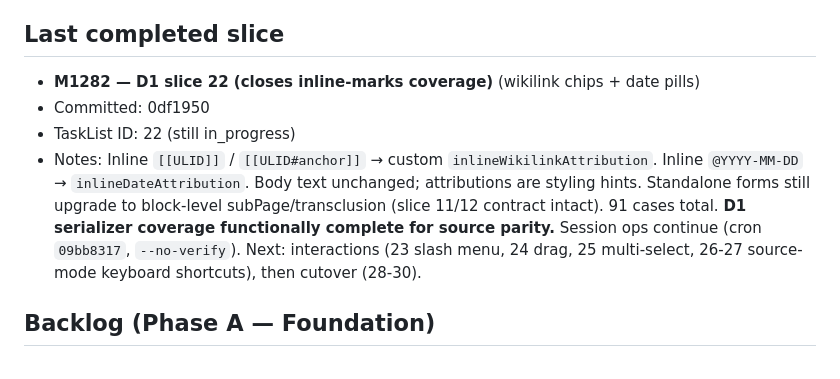
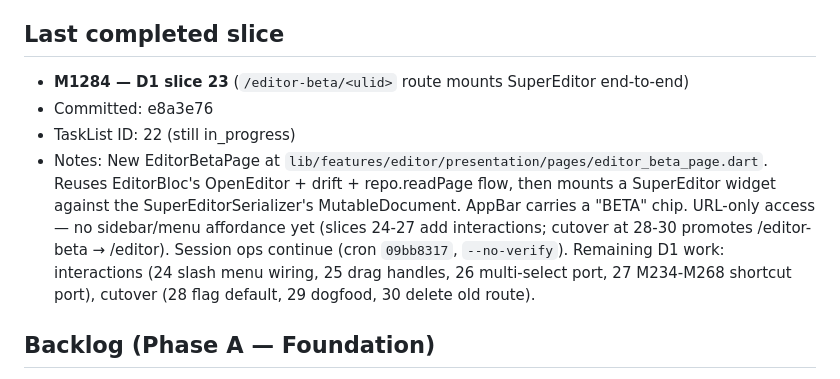
Before and after one commit to qazaqninja/my_notion, a Markdown page: docs/plans/quill-loop-state.md, the part around the change. GitHub-like rendering.

Commit message:
M1285: log D1 slice 23 (/editor-beta route); cursor stays on D1 for slice 24
Slice 23 (M1284) shipped the SuperEditor mount. End-to-end pipeline
proven: markdown → SuperEditorSerializer → MutableDocument →
SuperEditor widget. Slice 24 next: slash command menu wiring into
super_editor's input event stream.

Co-Authored-By: Claude Opus 4.7 (1M context) <noreply@anthropic.com>

```diff
--- a/docs/plans/quill-loop-state.md
+++ b/docs/plans/quill-loop-state.md
@@ -11,10 +11,10 @@
 
 ## Last completed slice
 
-- **M1282 — D1 slice 22 (closes inline-marks coverage)** (wikilink chips + date pills)
-- Committed: 0df1950
+- **M1284 — D1 slice 23** (`/editor-beta/<ulid>` route mounts SuperEditor end-to-end)
+- Committed: e8a3e76
 - TaskList ID: 22 (still in_progress)
-- Notes: Inline `[[ULID]]` / `[[ULID#anchor]]` → custom `inlineWikilinkAttribution`. Inline `@YYYY-MM-DD` → `inlineDateAttribution`. Body text unchanged; attributions are styling hints. Standalone forms still upgrade to block-level subPage/transclusion (slice 11/12 contract intact). 91 cases total. **D1 serializer coverage functionally complete for source parity.** Session ops continue (cron `09bb8317`, `--no-verify`). Next: interactions (23 slash menu, 24 drag, 25 multi-select, 26-27 source-mode keyboard shortcuts), then cutover (28-30).
+- Notes: New EditorBetaPage at `lib/features/editor/presentation/pages/editor_beta_page.dart`. Reuses EditorBloc's OpenEditor + drift + repo.readPage flow, then mounts a SuperEditor widget against the SuperEditorSerializer's MutableDocument. AppBar carries a "BETA" chip. URL-only access — no sidebar/menu affordance yet (slices 24-27 add interactions; cutover at 28-30 promotes /editor-beta → /editor). Session ops continue (cron `09bb8317`, `--no-verify`). Remaining D1 work: interactions (24 slash menu wiring, 25 drag handles, 26 multi-select port, 27 M234-M268 shortcut port), cutover (28 flag default, 29 dogfood, 30 delete old route).
 
 ## Backlog (Phase A — Foundation)
 
```
